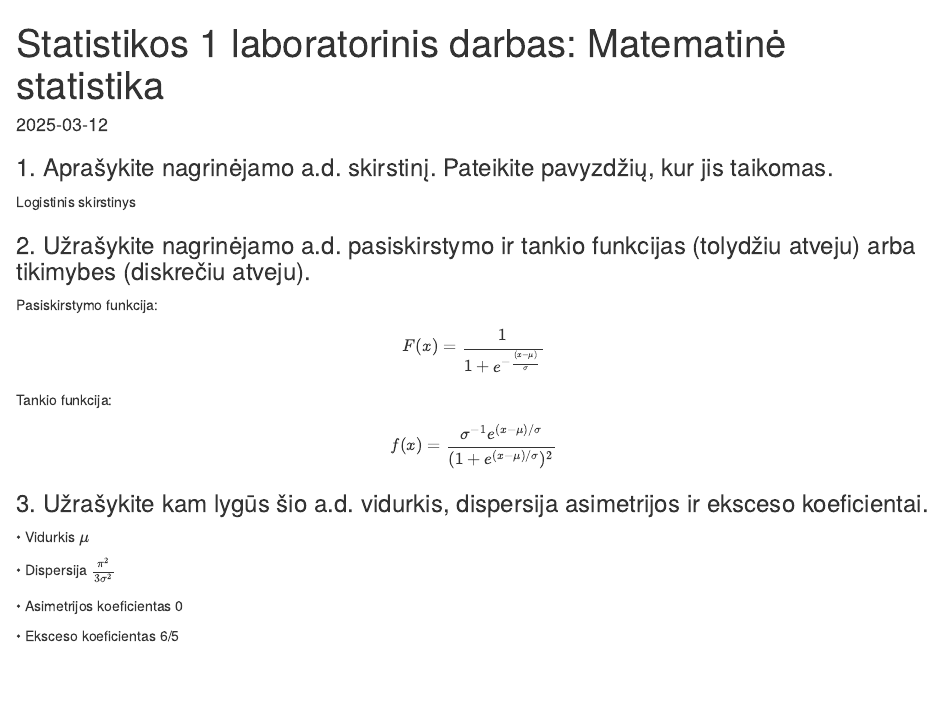
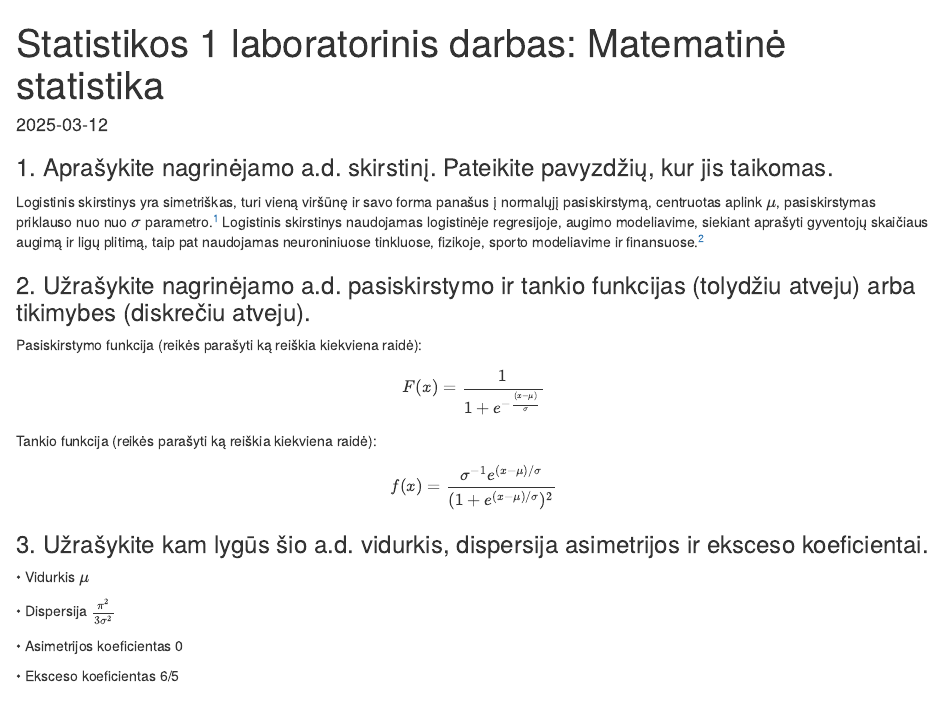
Before and after one commit to TemileDanylaite/Statistikos-lab-1, an R Markdown document (statistikos 1 lab - Copy.Rmd): the page in a window 1100 px wide, from its top. Rendered offline with R 4.5, knitr and Pandoc, with nearby package versions.

Commit message:
Aprašyta pirma dalis

```diff
--- a/statistikos 1 lab - Copy.Rmd
+++ b/statistikos 1 lab - Copy.Rmd
@@ -7,13 +7,19 @@ output:
 
 ### 1. Aprašykite nagrinėjamo a.d. skirstinį. Pateikite pavyzdžių, kur jis taikomas.
 
-Logistinis skirstinys
+Logistinis skirstinys yra simetriškas, turi vieną viršūnę ir savo forma panašus į normalųjį pasiskirstymą, centruotas aplink $\mu$, pasiskirstymas priklauso nuo nuo $\sigma$ parametro.[^1] Logistinis skirstinys naudojamas logistinėje regresijoje, augimo modeliavime, siekiant aprašyti gyventojų skaičiaus augimą ir ligų plitimą, taip pat naudojamas neuroniniuose tinkluose, fizikoje, sporto modeliavime ir finansuose.[^2]
+
+[^1]: <https://www.statisticshowto.com/logistic-distribution/>
+
+[^2]: <https://www.sciencedirect.com/topics/mathematics/logistic-distribution>
 
 ### 2. Užrašykite nagrinėjamo a.d. pasiskirstymo ir tankio funkcijas (tolydžiu atveju) arba tikimybes (diskrečiu atveju).
 
-Pasiskirstymo funkcija: $$
+Pasiskirstymo funkcija (reikės parašyti ką reiškia kiekviena raidė): $$
 F(x) = \frac{1}{1 + e^{-\frac{(x - \mu)}{\sigma}}}
-$$ Tankio funkcija: $$
+$$
+
+Tankio funkcija (reikės parašyti ką reiškia kiekviena raidė): $$
 f(x) = \frac{\sigma^{-1} e^{(x-\mu)/\sigma}}{(1 + e^{(x-\mu)/\sigma})^2}
 $$
 
```
Also changed, not shown: statistikos-1-lab---Copy.html (added).
